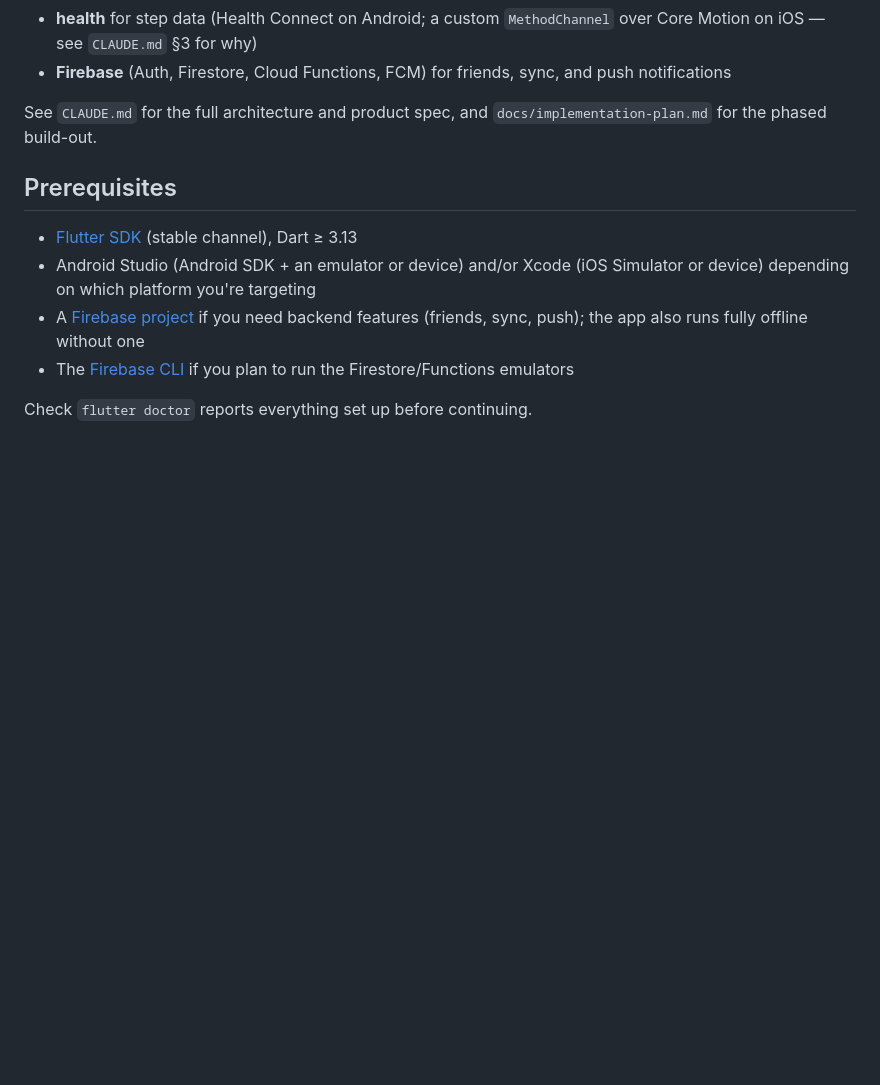
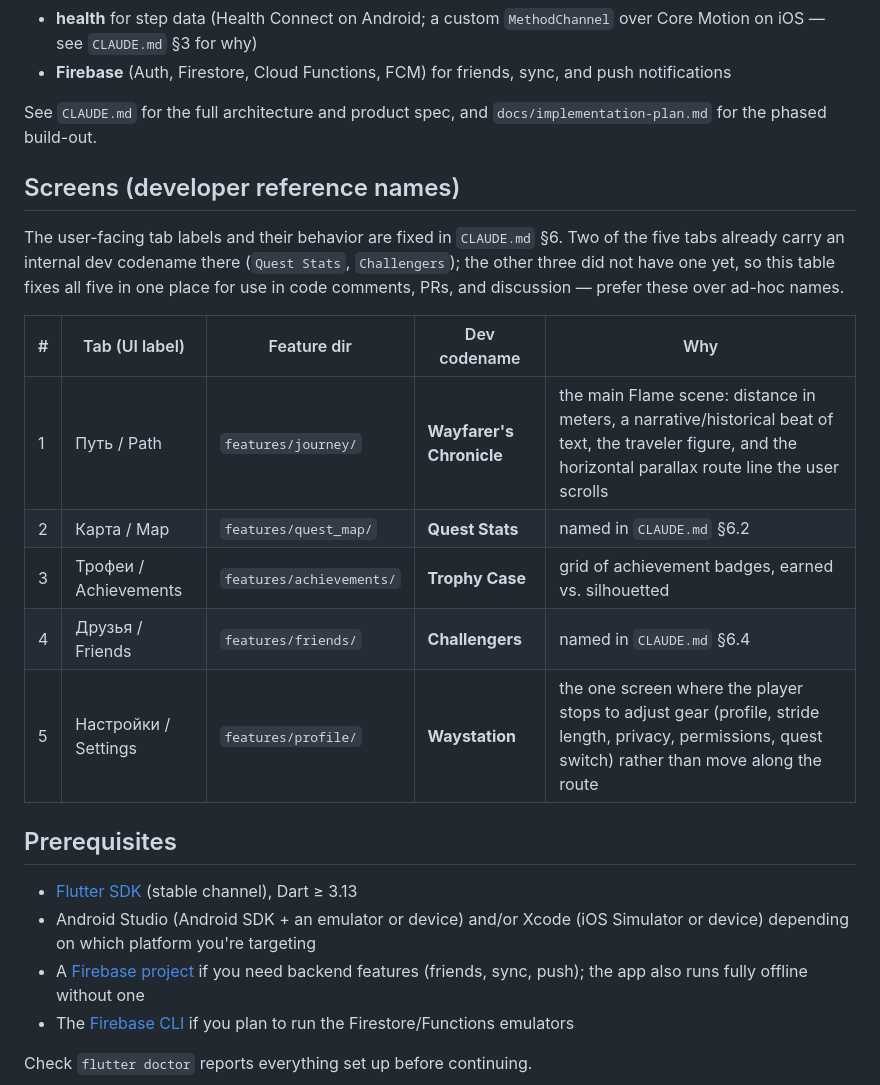
Before and after one commit to zimokk/thereandback, a Markdown page: README.md, the part around the change. Rendered like a GitHub page; blank space fills up the shorter version.

Commit message:
docs: name every tab a developer codename in README
Two of the five tabs already had one in CLAUDE.md §6 (Quest Stats,
Challengers); Path, Achievements, and Settings did not. Add a table
fixing all five dev-facing codenames in one place: Wayfarer's Chronicle
(Path — meters, narrative beat, traveler figure, parallax route line),
Quest Stats (Map), Trophy Case (Achievements), Challengers (Friends),
Waystation (Settings).

Co-Authored-By: Claude Sonnet 5 <noreply@anthropic.com>
Claude-Session: https://claude.ai/code/session_01F6dZLHMfyUucuv61XGM18G

```diff
--- a/README.md
+++ b/README.md
@@ -22,6 +22,22 @@ leaderboard.
 
 See `CLAUDE.md` for the full architecture and product spec, and
 `docs/implementation-plan.md` for the phased build-out.
+
+## Screens (developer reference names)
+
+The user-facing tab labels and their behavior are fixed in `CLAUDE.md` §6.
+Two of the five tabs already carry an internal dev codename there (`Quest
+Stats`, `Challengers`); the other three did not have one yet, so this table
+fixes all five in one place for use in code comments, PRs, and discussion —
+prefer these over ad-hoc names.
+
+| # | Tab (UI label) | Feature dir | Dev codename | Why |
+|---|---|---|---|---|
+| 1 | Путь / Path | `features/journey/` | **Wayfarer's Chronicle** | the main Flame scene: distance in meters, a narrative/historical beat of text, the traveler figure, and the horizontal parallax route line the user scrolls |
+| 2 | Карта / Map | `features/quest_map/` | **Quest Stats** | named in `CLAUDE.md` §6.2 |
+| 3 | Трофеи / Achievements | `features/achievements/` | **Trophy Case** | grid of achievement badges, earned vs. silhouetted |
+| 4 | Друзья / Friends | `features/friends/` | **Challengers** | named in `CLAUDE.md` §6.4 |
+| 5 | Настройки / Settings | `features/profile/` | **Waystation** | the one screen where the player stops to adjust gear (profile, stride length, privacy, permissions, quest switch) rather than move along the route |
 
 ## Prerequisites
 
```
